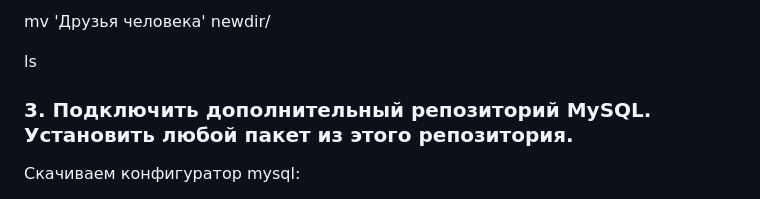
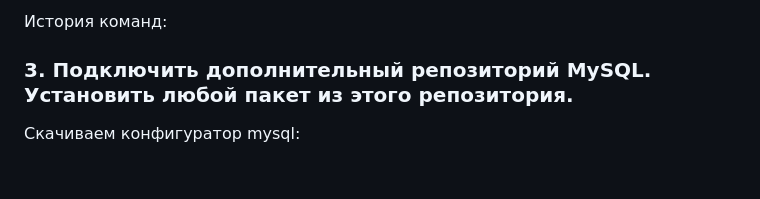
Before and after one commit to MilaEgoshina/pet-registry-system, a Markdown page: README.md, the part around one of its changes. GitHub-like rendering; blank space fills up the shorter version.

```diff
--- a/README.md
+++ b/README.md
@@ -60,7 +60,7 @@ mkdir newdir
 
-mv 'Друзья человека' newdir/
+История команд:
 
-ls
+
 
 
 ### 3. Подключить дополнительный репозиторий MySQL. Установить любой пакет из этого репозитория.
```
Also changed, not shown: other parts of README.md (+1 -1 lines).
